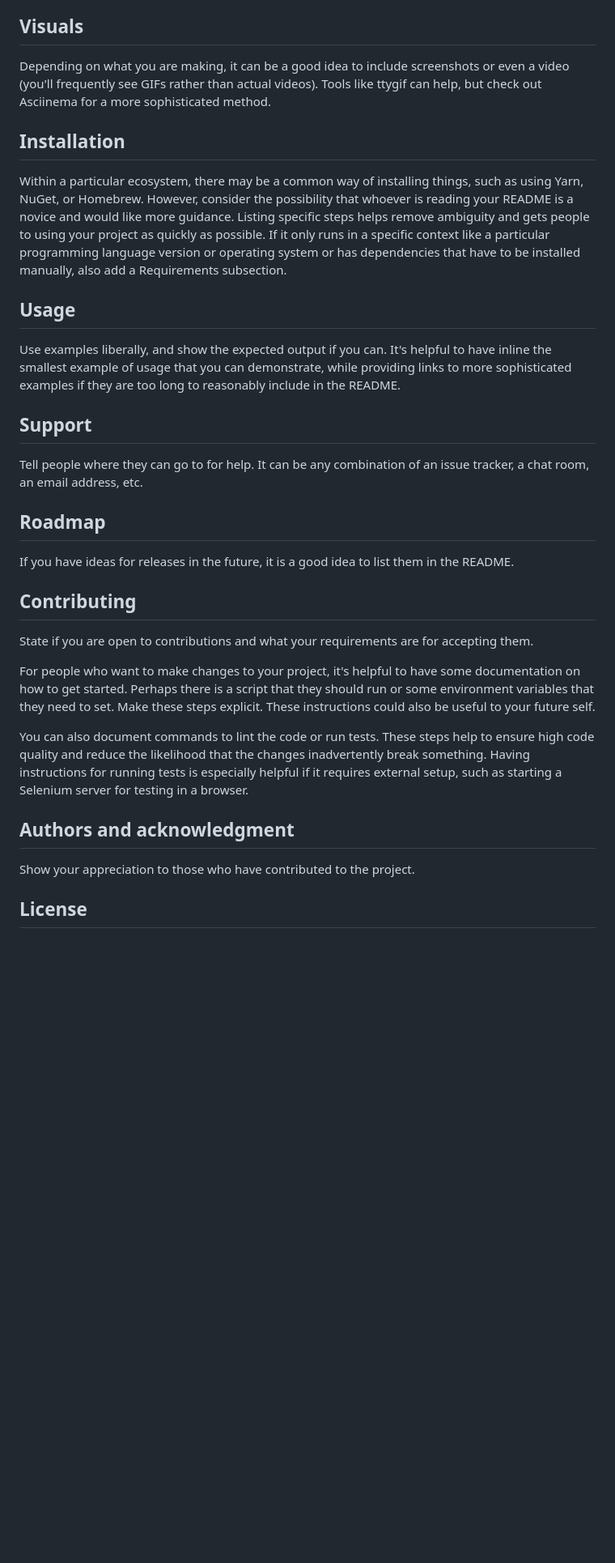
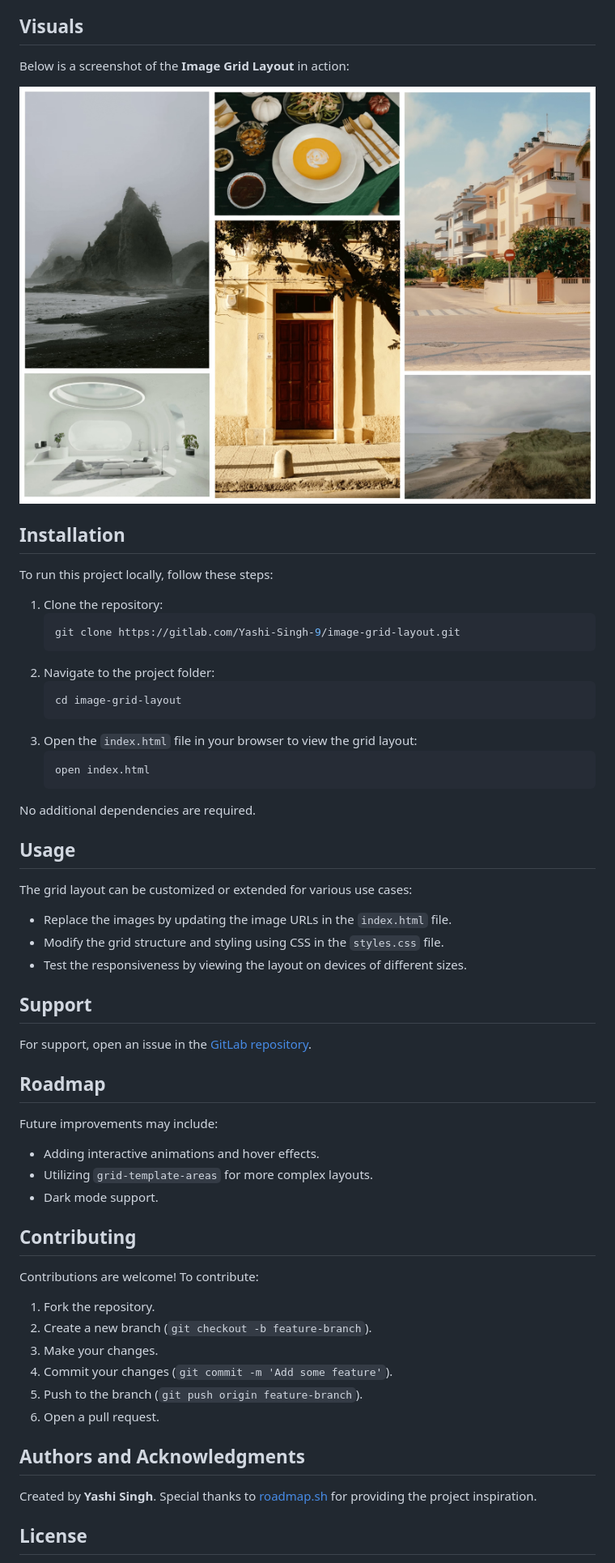
Before and after one commit to Yashi-Singh-9/Image-Grid-Layout, a Markdown page: README.md, the part around the change printed below. Shown: that part at 81% size. Drawn GitHub-style; blank space fills up the shorter version.

````diff
--- a/README.md
+++ b/README.md
@@ -63,27 +14,52 @@ On some READMEs, you may see small images that convey metadata, such as whether
 
 ## Visuals
-Depending on what you are making, it can be a good idea to include screenshots or even a video (you'll frequently see GIFs rather than actual videos). Tools like ttygif can help, but check out Asciinema for a more sophisticated method.
+Below is a screenshot of the **Image Grid Layout** in action:
+
+![Image Grid Layout](images/ScreenShot.jpg)
 
 ## Installation
-Within a particular ecosystem, there may be a common way of installing things, such as using Yarn, NuGet, or Homebrew. However, consider the possibility that whoever is reading your README is a novice and would like more guidance. Listing specific steps helps remove ambiguity and gets people to using your project as quickly as possible. If it only runs in a specific context like a particular programming language version or operating system or has dependencies that have to be installed manually, also add a Requirements subsection.
+To run this project locally, follow these steps:
+
+1. Clone the repository:
+   ```bash
+   git clone https://gitlab.com/Yashi-Singh-9/image-grid-layout.git
+   ```
+2. Navigate to the project folder:
+   ```bash
+   cd image-grid-layout
+   ```
+3. Open the `index.html` file in your browser to view the grid layout:
+   ```bash
+   open index.html
+   ```
+
+No additional dependencies are required.
 
 ## Usage
-Use examples liberally, and show the expected output if you can. It's helpful to have inline the smallest example of usage that you can demonstrate, while providing links to more sophisticated examples if they are too long to reasonably include in the README.
+The grid layout can be customized or extended for various use cases:
+- Replace the images by updating the image URLs in the `index.html` file.
+- Modify the grid structure and styling using CSS in the `styles.css` file.
+- Test the responsiveness by viewing the layout on devices of different sizes.
 
 ## Support
-Tell people where they can go to for help. It can be any combination of an issue tracker, a chat room, an email address, etc.
+For support, open an issue in the [GitLab repository](https://gitlab.com/Yashi-Singh-9/image-grid-layout/-/issues).
 
 ## Roadmap
-If you have ideas for releases in the future, it is a good idea to list them in the README.
+Future improvements may include:
+- Adding interactive animations and hover effects.
+- Utilizing `grid-template-areas` for more complex layouts.
+- Dark mode support.
 
 ## Contributing
-State if you are open to contributions and what your requirements are for accepting them.
+Contributions are welcome! To contribute:
+1. Fork the repository.
+2. Create a new branch (`git checkout -b feature-branch`).
+3. Make your changes.
+4. Commit your changes (`git commit -m 'Add some feature'`).
+5. Push to the branch (`git push origin feature-branch`).
+6. Open a pull request.
 
-For people who want to make changes to your project, it's helpful to have some documentation on how to get started. Perhaps there is a script that they should run or some environment variables that they need to set. Make these steps explicit. These instructions could also be useful to your future self.
-
-You can also document commands to lint the code or run tests. These steps help to ensure high code quality and reduce the likelihood that the changes inadvertently break something. Having instructions for running tests is especially helpful if it requires external setup, such as starting a Selenium server for testing in a browser.
-
-## Authors and acknowledgment
-Show your appreciation to those who have contributed to the project.
+## Authors and Acknowledgments
+Created by **Yashi Singh**. Special thanks to [roadmap.sh](https://roadmap.sh) for providing the project inspiration.
 
 ## License
````
Also changed, not shown: other parts of README.md (+12 -61 lines).
